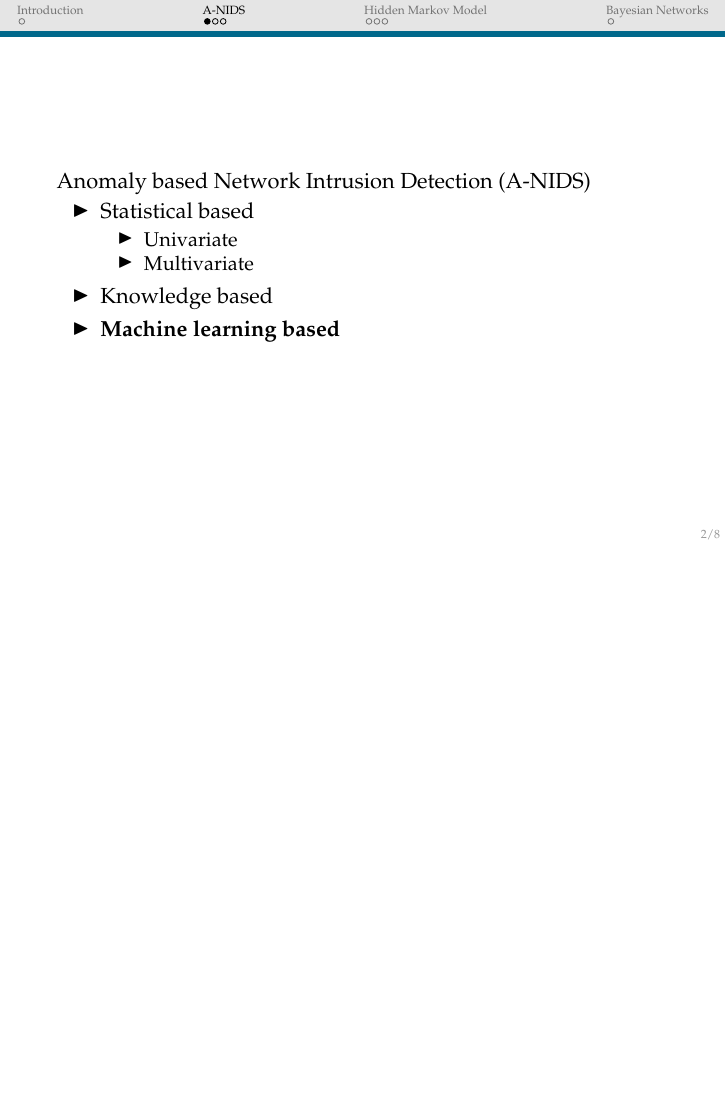
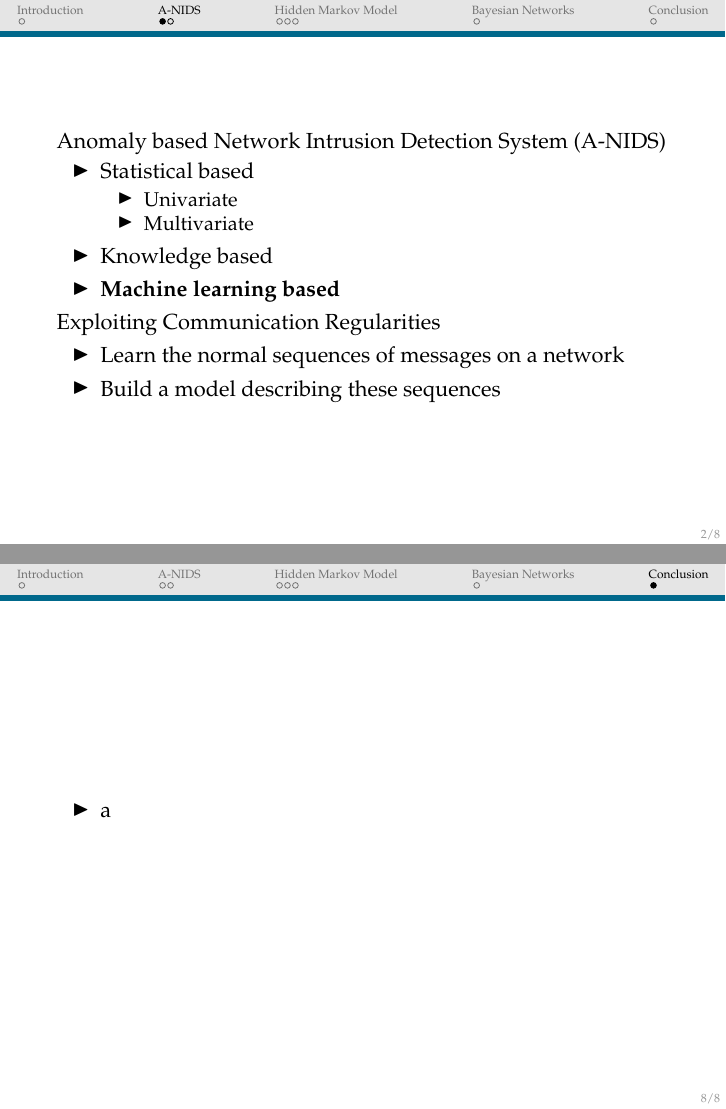
Before and after one commit to cyborbob/aDS, LaTeX slides (presentation/presentation.tex, which reads presentation/content/IDS.tex, presentation/content/Introduction.tex, presentation/content/conclusion.tex): page 2 of 8 before the commit and pages 2 and 8 of 8 after it, the two joined at a grey line, the shorter picture padded with empty space. Compiled offline with pdfLaTeX.

Commit message:
conclusion og småting

```diff
--- a/presentation/content/IDS.tex
+++ b/presentation/content/IDS.tex
@@ -1,6 +1,6 @@
 \section{A-NIDS}
 
-\begin{frame}Anomaly based Network Intrusion Detection (A-NIDS)
+\begin{frame}Anomaly based Network Intrusion Detection System (A-NIDS)
 
 \begin{itemize}
 	\item Statistical based
@@ -11,9 +11,8 @@
 	\item Knowledge based
 	\item \textbf{Machine learning based}
 \end{itemize}
-\end{frame}
 
-\begin{frame}Exploiting Communication Regularities
+Exploiting Communication Regularities
 
 \begin{itemize}
 	\item Learn the normal sequences of messages on a network
--- a/presentation/content/Introduction.tex
+++ b/presentation/content/Introduction.tex
@@ -1,7 +1,7 @@
 \section{Introduction}
 \begin{frame}
 
-Intrusion Detection
+Intrusion Detection System
 \begin{itemize}
 	\item Signature based
 	\item \textbf{Anomaly based}
--- /dev/null
+++ b/presentation/content/conclusion.tex
@@ -0,0 +1,7 @@
+\section{Conclusion}
+\begin{frame}
+	\begin{itemize}
+		\item  a
+	\end{itemize}
+
+\end{frame}
```
Also changed, not shown: presentation/content/hmms.tex (+1 -1 lines), presentation/presentation.tex (+1 -1 lines), presentation/presentation.pdf.
